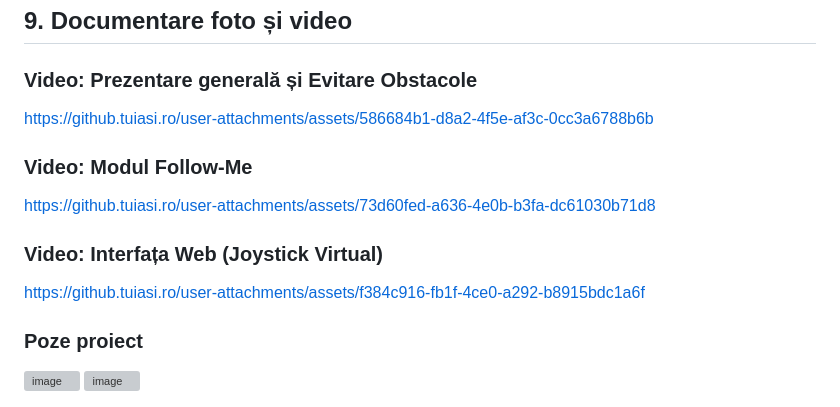
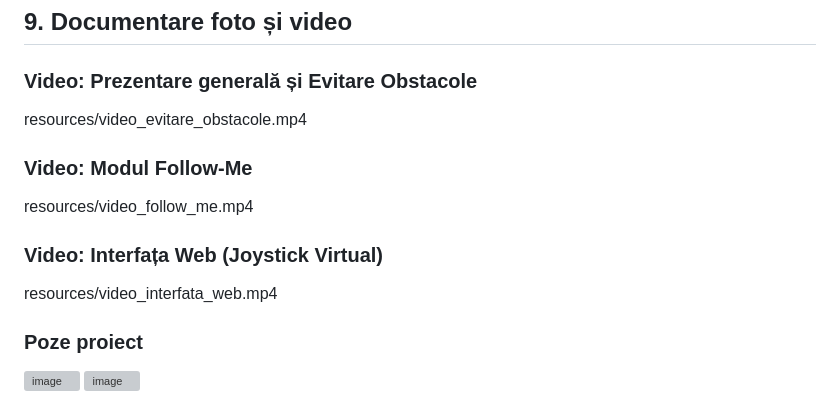
Before and after one commit to Cristian-oke/BOB-Robot-4WD-cu-Raspberry-Pi-Pico-2-W, a Markdown page: README.md, the part around one of its changes. Drawn GitHub-style; grey boxes are pictures that could not be loaded.

Commit message:
README.md v1.1

```diff
--- a/README.md
+++ b/README.md
@@ -174,13 +174,13 @@ BOB_CAR/
 ## 9. Documentare foto și video
 
 ### Video: Prezentare generală și Evitare Obstacole
-https://github.tuiasi.ro/user-attachments/assets/586684b1-d8a2-4f5e-af3c-0cc3a6788b6b
+resources/video_evitare_obstacole.mp4
 
 ### Video: Modul Follow-Me
-https://github.tuiasi.ro/user-attachments/assets/73d60fed-a636-4e0b-b3fa-dc61030b71d8
+resources/video_follow_me.mp4
 
 ### Video: Interfața Web (Joystick Virtual)
-https://github.tuiasi.ro/user-attachments/assets/f384c916-fb1f-4ce0-a292-b8915bdc1a6f
+resources/video_interfata_web.mp4
 
 
 
```
Also changed, not shown: other parts of README.md (+4 -4 lines).
